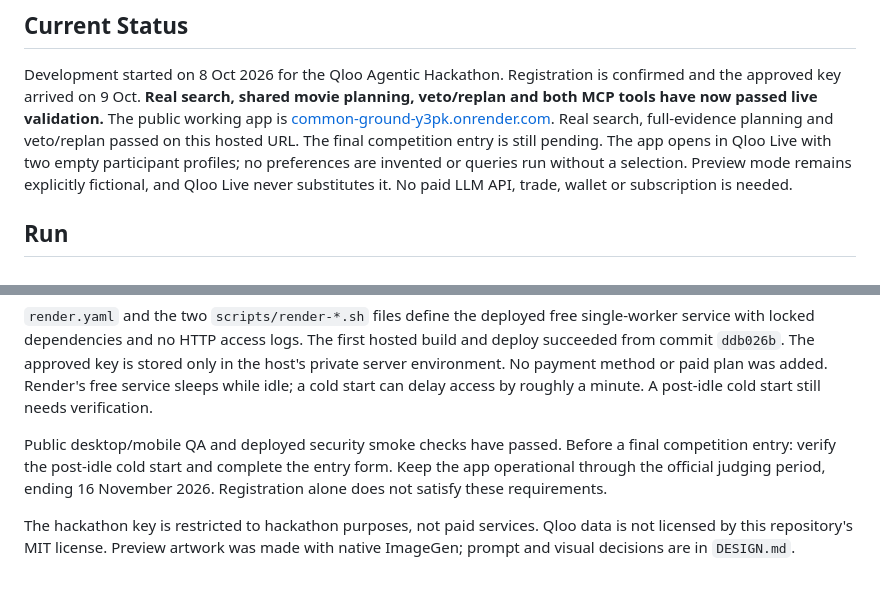
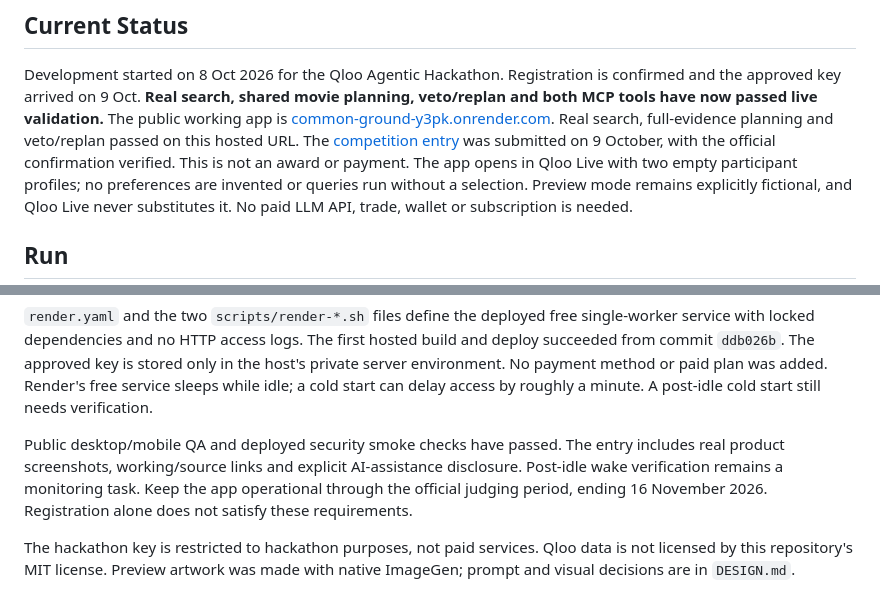
Before and after one commit to darshanahirrao/common-ground, a Markdown page: README.md, 2 parts joined by grey strips. Drawn GitHub-style.

Commit message:
Record verified Qloo submission and remaining monitoring checks

```diff
--- a/README.md
+++ b/README.md
@@ -11,7 +11,9 @@ is confirmed and the approved key arrived on 9 Oct. **Real search, shared movie
 planning, veto/replan and both MCP tools have now passed live validation.**
 The public working app is [common-ground-y3pk.onrender.com](https://common-ground-y3pk.onrender.com/).
 Real search, full-evidence planning and veto/replan passed on this hosted URL.
-The final competition entry is still pending. The app opens in Qloo Live with
+The [competition entry](https://devpost.com/software/common-ground-y3gvrt) was
+submitted on 9 October, with the official confirmation verified. This is not an
+award or payment. The app opens in Qloo Live with
 two empty participant profiles; no preferences are invented or queries run
 without a selection. Preview mode remains explicitly fictional, and Qloo Live
 never substitutes it. No paid LLM API, trade, wallet or subscription is needed.
@@ -114,8 +116,8 @@ paid plan was added. Render's free service sleeps while idle; a cold start can
 delay access by roughly a minute. A post-idle cold start still needs verification.
 
 Public desktop/mobile QA and deployed security smoke checks have passed.
-Before a final competition entry: verify the post-idle cold start and complete
-the entry form.
+The entry includes real product screenshots, working/source links and explicit
+AI-assistance disclosure. Post-idle wake verification remains a monitoring task.
 Keep the app operational through the official judging period, ending
 16 November 2026. Registration alone does not satisfy these requirements.
 
```
Also changed, not shown: QA.md (+6 -3 lines), SUBMISSION.md (+8 -5 lines).
